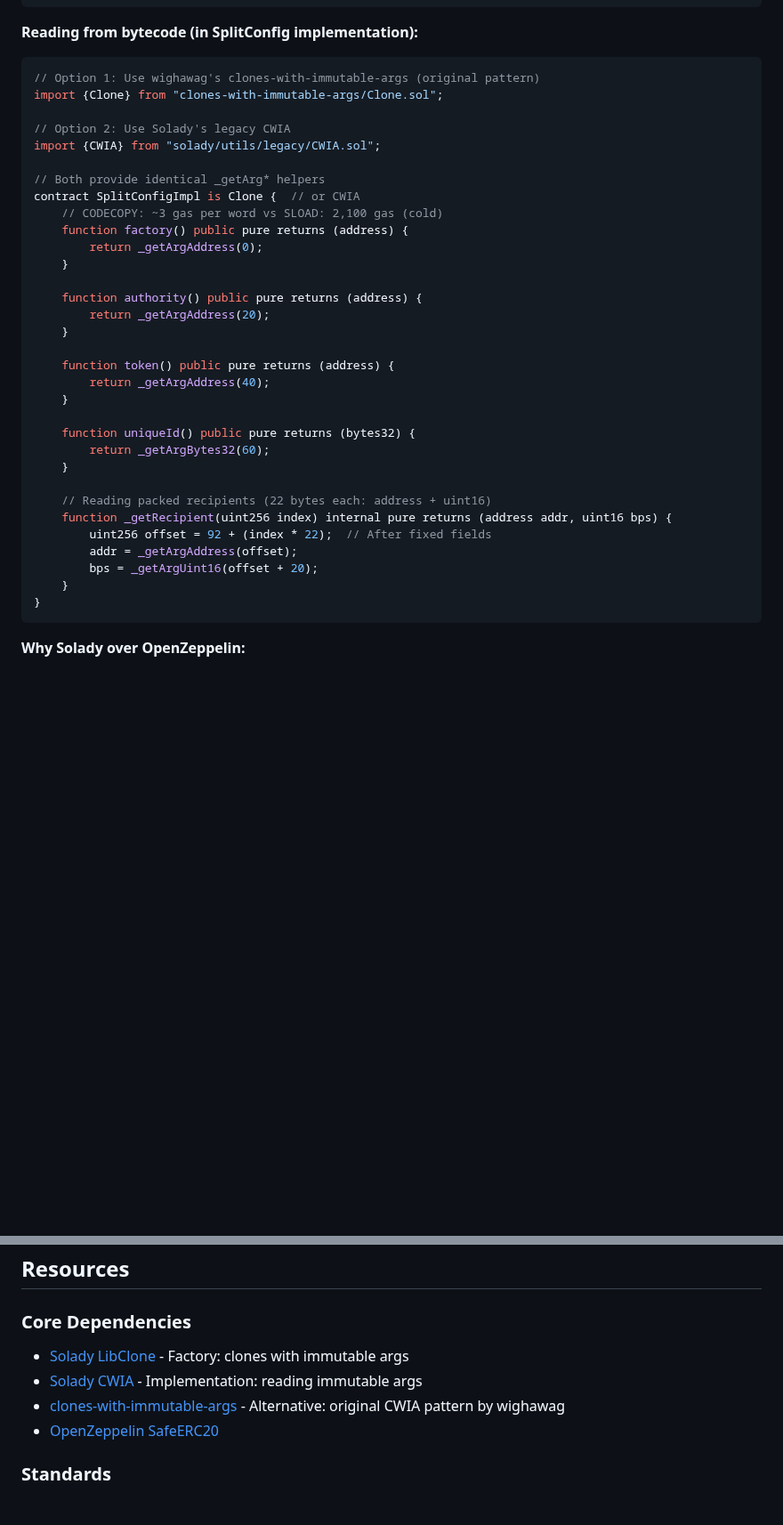
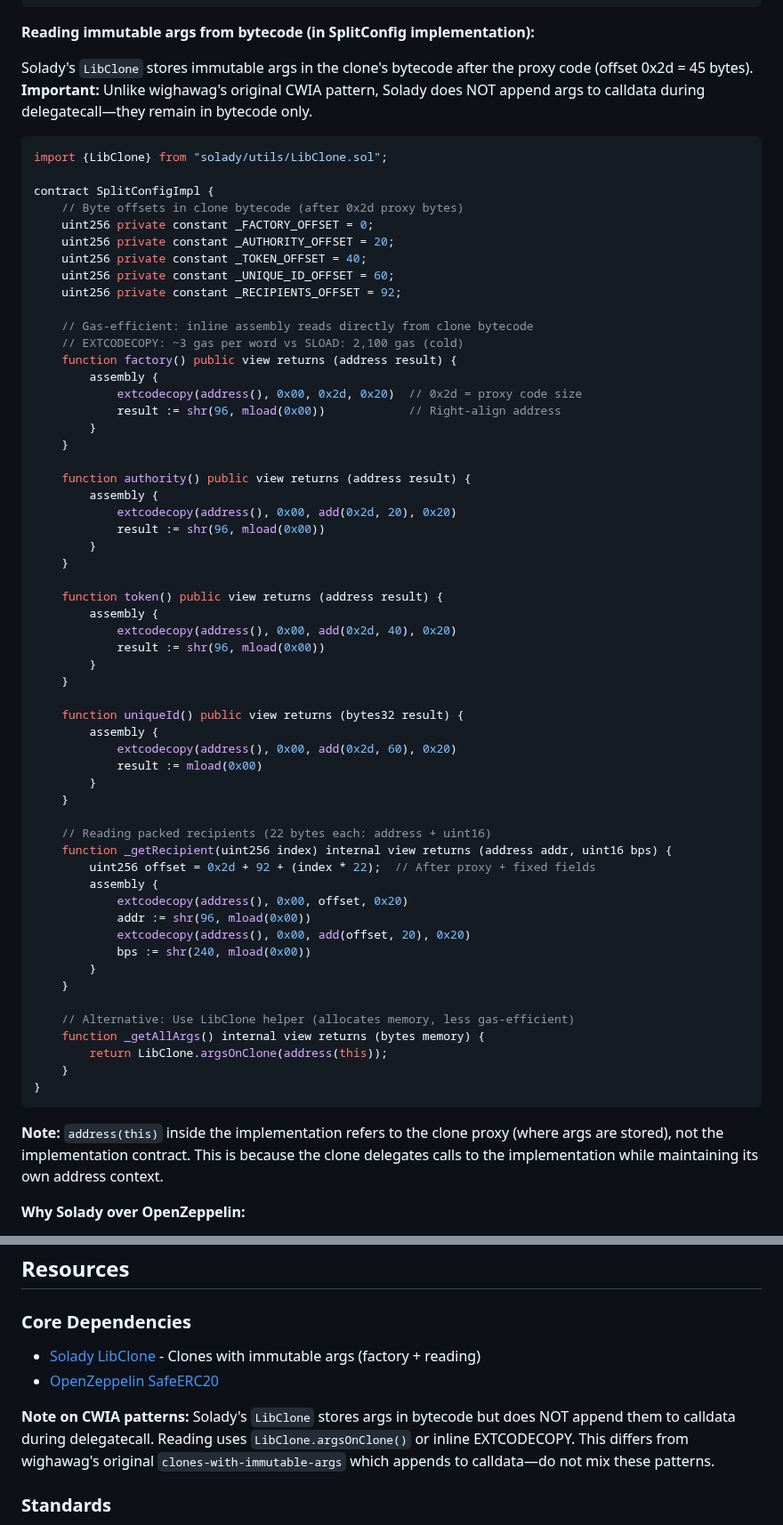
Before and after one commit to cascade-protocol/splits, a Markdown page: docs/specification-evm.md, 2 parts joined by grey strips. Shown at 89% size. Rendered like a GitHub page; blank space fills up the shorter version.

Commit message:
docs: fix immutable args reading pattern to use Solady's EXTCODECOPY
BREAKING: The spec previously referenced wighawag's Clone.sol and
Solady's legacy CWIA.sol for reading immutable args. These patterns
read from calldata, but Solady's LibClone does NOT append args to
calldata during delegatecall - they remain in bytecode only.

Fixed:
- Updated reading pattern to use inline assembly with EXTCODECOPY
- Added 0x2d offset documentation (45-byte proxy prefix)
- Removed references to incompatible Clone.sol/CWIA.sol patterns
- Updated SplitConfig comments and byte layout table
- Added explanatory note about CWIA pattern differences

Verified against Solady's official LibClone.t.sol test patterns.

````diff
--- a/docs/specification-evm.md
+++ b/docs/specification-evm.md
@@ -776,41 +776,70 @@ bytes memory data = abi.encodePacked(
 address split = LibClone.cloneDeterministic(currentImplementation, data, salt);
 ```
 
-**Reading from bytecode (in SplitConfig implementation):**
+**Reading immutable args from bytecode (in SplitConfig implementation):**
+
+Solady's `LibClone` stores immutable args in the clone's bytecode after the proxy code (offset 0x2d = 45 bytes). **Important:** Unlike wighawag's original CWIA pattern, Solady does NOT append args to calldata during delegatecall—they remain in bytecode only.
+
 ```solidity
-// Option 1: Use wighawag's clones-with-immutable-args (original pattern)
-import {Clone} from "clones-with-immutable-args/Clone.sol";
+import {LibClone} from "solady/utils/LibClone.sol";
 
-// Option 2: Use Solady's legacy CWIA
-import {CWIA} from "solady/utils/legacy/CWIA.sol";
+contract SplitConfigImpl {
+    // Byte offsets in clone bytecode (after 0x2d proxy bytes)
+    uint256 private constant _FACTORY_OFFSET = 0;
+    uint256 private constant _AUTHORITY_OFFSET = 20;
+    uint256 private constant _TOKEN_OFFSET = 40;
+    uint256 private constant _UNIQUE_ID_OFFSET = 60;
+    uint256 private constant _RECIPIENTS_OFFSET = 92;
 
-// Both provide identical _getArg* helpers
-contract SplitConfigImpl is Clone {  // or CWIA
-    // CODECOPY: ~3 gas per word vs SLOAD: 2,100 gas (cold)
-    function factory() public pure returns (address) {
-        return _getArgAddress(0);
+    // Gas-efficient: inline assembly reads directly from clone bytecode
+    // EXTCODECOPY: ~3 gas per word vs SLOAD: 2,100 gas (cold)
+    function factory() public view returns (address result) {
+        assembly {
+            extcodecopy(address(), 0x00, 0x2d, 0x20)  // 0x2d = proxy code size
+            result := shr(96, mload(0x00))            // Right-align address
+        }
     }
 
-    function authority() public pure returns (address) {
-        return _getArgAddress(20);
+    function authority() public view returns (address result) {
+        assembly {
+            extcodecopy(address(), 0x00, add(0x2d, 20), 0x20)
+            result := shr(96, mload(0x00))
+        }
     }
 
-    function token() public pure returns (address) {
-        return _getArgAddress(40);
+    function token() public view returns (address result) {
+        assembly {
+            extcodecopy(address(), 0x00, add(0x2d, 40), 0x20)
+            result := shr(96, mload(0x00))
+        }
     }
 
-    function uniqueId() public pure returns (bytes32) {
-        return _getArgBytes32(60);
+    function uniqueId() public view returns (bytes32 result) {
+        assembly {
+            extcodecopy(address(), 0x00, add(0x2d, 60), 0x20)
+            result := mload(0x00)
+        }
     }
 
     // Reading packed recipients (22 bytes each: address + uint16)
-    function _getRecipient(uint256 index) internal pure returns (address addr, uint16 bps) {
-        uint256 offset = 92 + (index * 22);  // After fixed fields
-        addr = _getArgAddress(offset);
-        bps = _getArgUint16(offset + 20);
+    function _getRecipient(uint256 index) internal view returns (address addr, uint16 bps) {
+        uint256 offset = 0x2d + 92 + (index * 22);  // After proxy + fixed fields
+        assembly {
+            extcodecopy(address(), 0x00, offset, 0x20)
+            addr := shr(96, mload(0x00))
+            extcodecopy(address(), 0x00, add(offset, 20), 0x20)
+            bps := shr(240, mload(0x00))
+        }
+    }
+
+    // Alternative: Use LibClone helper (allocates memory, less gas-efficient)
+    function _getAllArgs() internal view returns (bytes memory) {
+        return LibClone.argsOnClone(address(this));
     }
 }
 ```
+
+**Note:** `address(this)` inside the implementation refers to the clone proxy (where args are stored), not the implementation contract. This is because the clone delegates calls to the implementation while maintaining its own address context.
 
 **Why Solady over OpenZeppelin:**
 - Native `cloneDeterministicWithImmutableArgs` support
@@ -1015,10 +1044,10 @@ uint256 public constant PROTOCOL_INDEX = 20;          // Bitmap index for protoc
 ## Resources
 
 ### Core Dependencies
-- [Solady LibClone](https://github.com/Vectorized/solady/blob/main/src/utils/LibClone.sol) - Factory: clones with immutable args
-- [Solady CWIA](https://github.com/Vectorized/solady/blob/main/src/utils/legacy/CWIA.sol) - Implementation: reading immutable args
-- [clones-with-immutable-args](https://github.com/wighawag/clones-with-immutable-args) - Alternative: original CWIA pattern by wighawag
+- [Solady LibClone](https://github.com/Vectorized/solady/blob/main/src/utils/LibClone.sol) - Clones with immutable args (factory + reading)
 - [OpenZeppelin SafeERC20](https://github.com/OpenZeppelin/openzeppelin-contracts/blob/master/contracts/token/ERC20/utils/SafeERC20.sol)
+
+**Note on CWIA patterns:** Solady's `LibClone` stores args in bytecode but does NOT append them to calldata during delegatecall. Reading uses `LibClone.argsOnClone()` or inline EXTCODECOPY. This differs from wighawag's original `clones-with-immutable-args` which appends to calldata—do not mix these patterns.
 
 ### Standards
 - [EIP-1167: Minimal Proxy Contract](https://eips.ethereum.org/EIPS/eip-1167)
````
Also changed, not shown: other parts of docs/specification-evm.md (+15 -15 lines).
